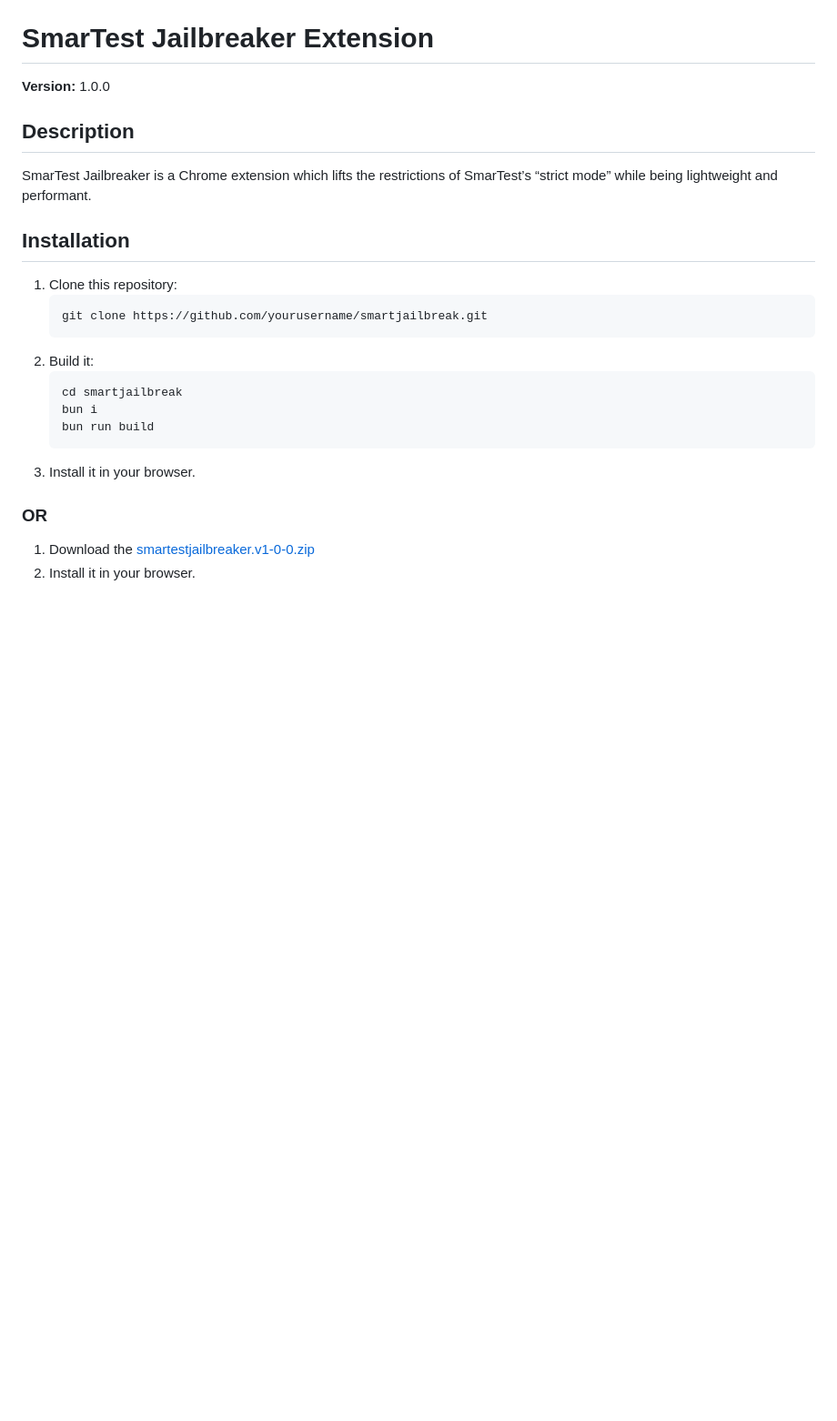
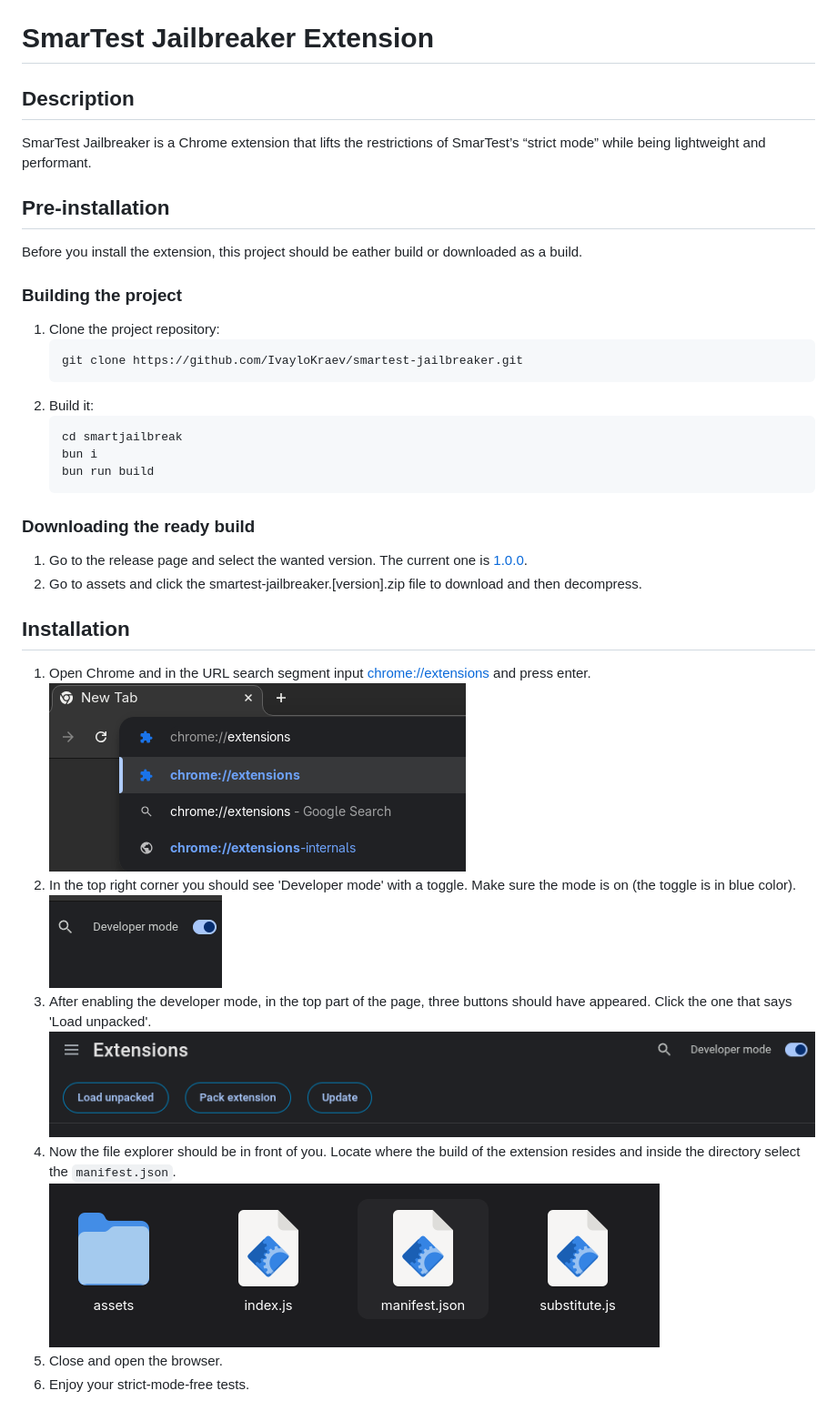
Before and after one commit to IvayloKraev/smartest-jailbreaker, a Markdown page: README.md, the part around the change printed below. Shown: that part at 91% size. Rendered like a GitHub page; pictures changed too: instructions/click-load-extension.png (added), instructions/enable-developer-mode.png (added), instructions/locate-the-project-and-the-manifest.png (added); blank space fills up the shorter version.

Commit message:
Add better instructions for installing the extension

````diff
--- a/README.md
+++ b/README.md
@@ -1,15 +4,17 @@
 # SmarTest Jailbreaker Extension
 
-**Version:** 1.0.0
+## Description
+SmarTest Jailbreaker is a Chrome extension that lifts the restrictions of SmarTest’s “strict mode”
+while being lightweight and performant.
 
-## Description
-SmarTest Jailbreaker is a Chrome extension which lifts the restrictions of SmarTest’s “strict mode” while being lightweight and performant.
+## Pre-installation
 
+Before you install the extension, this project should be eather build or downloaded as a build.
 
-## Installation
-1. Clone this repository:
+### Building the project
+1. Clone the project repository:
    ```bash
-   git clone https://github.com/yourusername/smartjailbreak.git
+   git clone https://github.com/IvayloKraev/smartest-jailbreaker.git
    ```
 2. Build it:
    ```bash
@@ -17,9 +22,24 @@ SmarTest Jailbreaker is a Chrome extension which lifts the restrictions of SmarT
    bun i
    bun run build
    ```
-3. Install it in your browser.
 
-### OR
+### Downloading the ready build
 
-1. Download the [smartestjailbreaker.v1-0-0.zip](https://github.com/IvayloKraev/smartest-jailbreaker/releases/tag/1.0.0)
-2. Install it in your browser.
+1. Go to the release page and select the wanted version. The current one is [1.0.0](https://github.com/IvayloKraev/smartest-jailbreaker/releases/tag/1.0.0).
+2. Go to assets and click the smartest-jailbreaker.\[version\].zip file to download and then decompress.
+
+## Installation
+
+1. Open Chrome and in the URL search segment input <chrome://extensions> and press enter. <br/>
+   ![Search chrome extensions page](instructions/serch-chrome-extensions-page.png)
+2. In the top right corner you should see 'Developer mode' with a toggle.
+   Make sure the mode is on (the toggle is in blue color). <br/>
+   ![Enable developer mode](instructions/enable-developer-mode.png)
+3. After enabling the developer mode, in the top part of the page, three buttons should have appeared.
+   Click the one that says 'Load unpacked'. <br/>
+   ![Click load extension](instructions/click-load-extension.png)
+4. Now the file explorer should be in front of you. Locate where the build of the extension resides
+   and inside the directory select the `manifest.json`. <br/>
+   ![Locate the project and the manifest](instructions/locate-the-project-and-the-manifest.png)
+5. Close and open the browser.
+6. Enjoy your strict-mode-free tests.
````
Also changed, not shown: other parts of README.md (+3 -0 lines).
